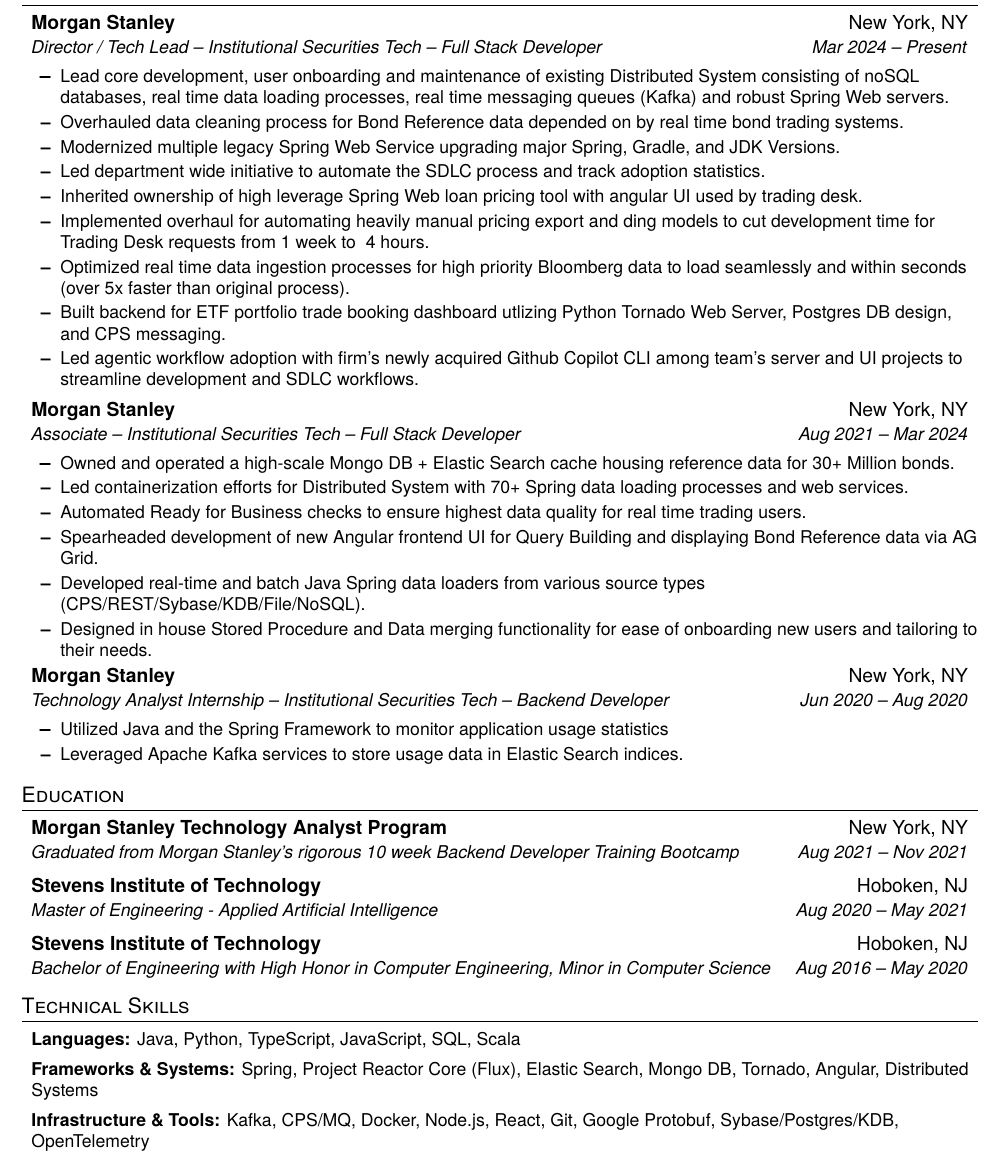
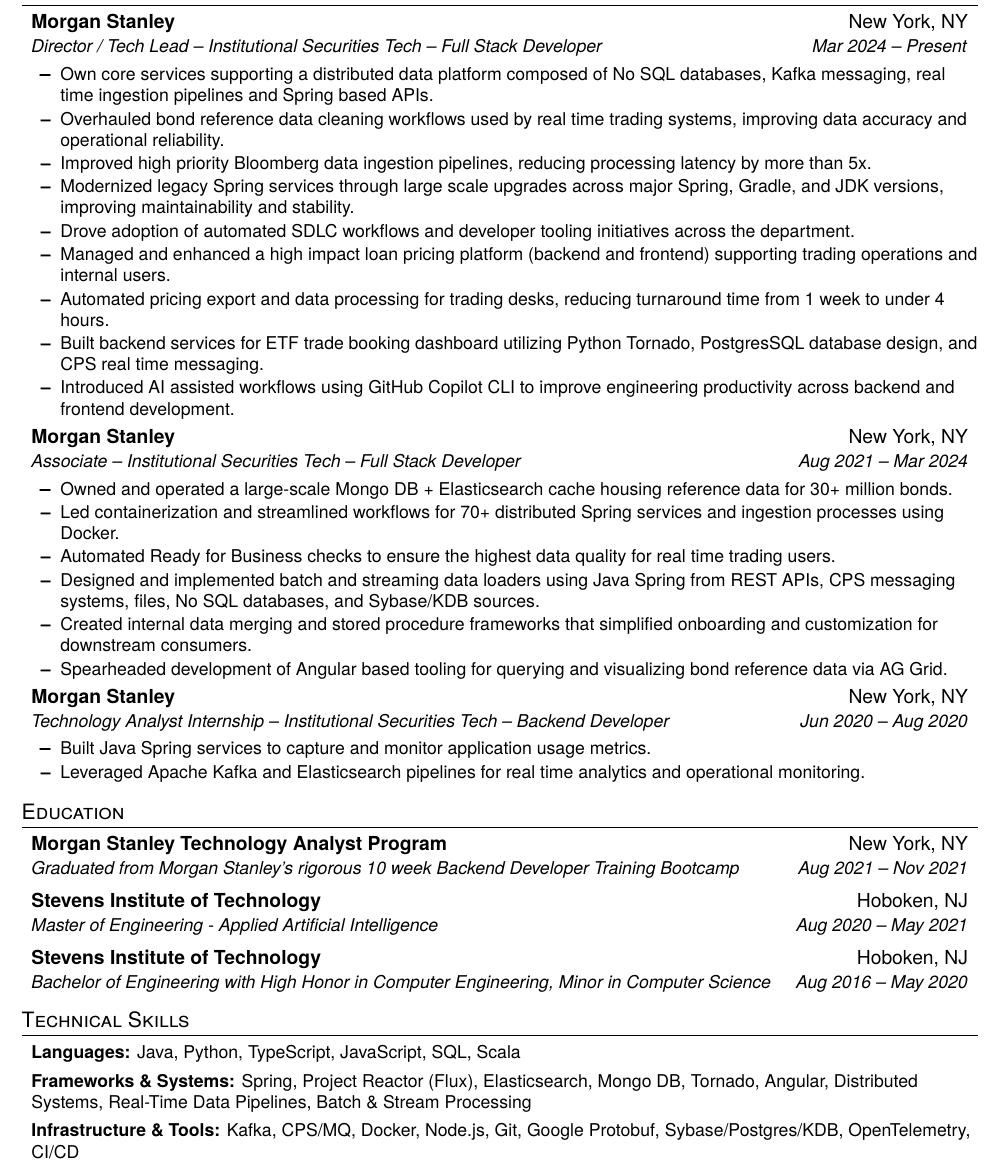
Before and after one commit to orrico-anthony/resume, a LaTeX CV (Anthony_Resume_2026.tex): part of the page, cut so that both start at the same text. Compiled offline with pdfLaTeX.

Commit message:
Cleanup resume wording

```diff
--- a/Anthony_Resume_2026.tex
+++ b/Anthony_Resume_2026.tex
@@ -64,35 +64,35 @@
       {Morgan Stanley}{New York, NY}
       {Director / Tech Lead -- Institutional Securities Tech -- Full Stack Developer}{Mar 2024 -- Present}
       \resumeItemListStart
-        \resumeItem{Lead core development, user onboarding and maintenance of existing Distributed System consisting of noSQL databases, real time data loading processes, real time messaging queues (Kafka) and robust Spring Web servers.}
-        \resumeItem{Overhauled data cleaning process for Bond Reference data depended on by real time bond trading systems.}
-        \resumeItem{Modernized multiple legacy Spring Web Service upgrading major Spring, Gradle, and JDK Versions.}
-        \resumeItem{Led department wide initiative to automate the SDLC process and track adoption statistics.}
-        \resumeItem{Inherited ownership of high leverage Spring Web loan pricing tool with angular UI used by trading desk.}
-        \resumeItem{Implemented overhaul for automating heavily manual pricing export and ding models to cut development time for Trading Desk requests from 1 week to ~4 hours.}
-        \resumeItem{Optimized real time data ingestion processes for high priority Bloomberg data to load seamlessly and within seconds (over 5x faster than original process).}
-        \resumeItem{Built backend for ETF portfolio trade booking dashboard utlizing Python Tornado Web Server, Postgres DB design, and CPS messaging.}
-        \resumeItem{Led agentic workflow adoption with firm's newly acquired Github Copilot CLI among team's server and UI projects to streamline development and SDLC workflows.}
+        \resumeItem{Own core services supporting a distributed data platform composed of No SQL databases, Kafka messaging, real time ingestion pipelines and Spring based APIs.}
+        \resumeItem{Overhauled bond reference data cleaning workflows used by real time trading systems, improving data accuracy and operational reliability.}
+        \resumeItem{Improved high priority Bloomberg data ingestion pipelines, reducing processing latency by more than 5x.}
+        \resumeItem{Modernized legacy Spring services through large scale upgrades across major Spring, Gradle, and JDK versions, improving maintainability and stability.}
+        \resumeItem{Drove adoption of automated SDLC workflows and developer tooling initiatives across the department.}
+        \resumeItem{Managed and enhanced a high impact loan pricing platform (backend and frontend) supporting trading operations and internal users.}
+        \resumeItem{Automated pricing export and data processing for trading desks, reducing turnaround time from 1 week to under 4 hours.}
+        \resumeItem{Built backend services for ETF trade booking dashboard utilizing Python Tornado, PostgresSQL database design, and CPS real time messaging.}
+        \resumeItem{Introduced AI assisted workflows using GitHub Copilot CLI to improve engineering productivity across backend and frontend development.}
       \resumeItemListEnd
 
     \resumeSubheading
       {Morgan Stanley}{New York, NY}
       {Associate -- Institutional Securities Tech -- Full Stack Developer}{Aug 2021 -- Mar 2024}
       \resumeItemListStart
-        \resumeItem{Owned and operated a high-scale Mongo DB + Elastic Search cache housing reference data for 30+ Million bonds.}
-        \resumeItem{Led containerization efforts for Distributed System with 70+ Spring data loading processes and web services.}
-        \resumeItem{Automated Ready for Business checks to ensure highest data quality for real time trading users.}
-        \resumeItem{Spearheaded development of new Angular frontend UI for Query Building and displaying Bond Reference data via AG Grid.}
-        \resumeItem{Developed real-time and batch Java Spring data loaders from various source types (CPS/REST/Sybase/KDB/File/NoSQL).}
-        \resumeItem{Designed in house Stored Procedure and Data merging functionality for ease of onboarding new users and tailoring to their needs.}
+        \resumeItem{Owned and operated a large-scale Mongo DB + Elasticsearch cache housing reference data for 30+ million bonds.}
+        \resumeItem{Led containerization and streamlined workflows for 70+ distributed Spring services and ingestion processes using Docker.}
+        \resumeItem{Automated Ready for Business checks to ensure the highest data quality for real time trading users.}
+        \resumeItem{Designed and implemented batch and streaming data loaders using Java Spring from REST APIs, CPS messaging systems, files, No SQL databases, and Sybase/KDB sources.}
+        \resumeItem{Created internal data merging and stored procedure frameworks that simplified onboarding and customization for downstream consumers.}
+        \resumeItem{Spearheaded development of Angular based tooling for querying and visualizing bond reference data via AG Grid.}
       \resumeItemListEnd
 
     \resumeSubheading
       {Morgan Stanley}{New York, NY}
       {Technology Analyst Internship -- Institutional Securities Tech -- Backend Developer}{Jun 2020 -- Aug 2020}
       \resumeItemListStart
-        \resumeItem{Utilized Java and the Spring Framework to monitor application usage statistics}
-        \resumeItem{Leveraged Apache Kafka services to store usage data in Elastic Search indices.}}
+        \resumeItem{Built Java Spring services to capture and monitor application usage metrics.}
+        \resumeItem{Leveraged Apache Kafka and Elasticsearch pipelines for real time analytics and operational monitoring.}
       \resumeItemListEnd
 
   \resumeSubHeadingListEnd
@@ -115,8 +115,8 @@
 \section{Technical Skills}
   \resumeSubHeadingListStart
     \item \small{\textbf{Languages:} Java, Python, TypeScript, JavaScript, SQL, Scala} \vspace{-4pt}
-    \item \small{\textbf{Frameworks \& Systems:} Spring, Project Reactor Core (Flux), Elastic Search, Mongo DB, Tornado, Angular, Distributed Systems \vspace{-4pt}
-    \item \small{\textbf{Infrastructure \& Tools:} Kafka, CPS/MQ, Docker, Node.js, React, Git, Google Protobuf, Sybase/Postgres/KDB, OpenTelemetry}
+    \item \small{\textbf{Frameworks \& Systems:} Spring, Project Reactor (Flux), Elasticsearch, Mongo DB, Tornado, Angular, Distributed Systems, Real-Time Data Pipelines, Batch \& Stream Processing} \vspace{-4pt}
+    \item \small{\textbf{Infrastructure \& Tools:} Kafka, CPS/MQ, Docker, Node.js, Git, Google Protobuf, Sybase/Postgres/KDB, OpenTelemetry, CI/CD}
   \resumeSubHeadingListEnd
 
 \end{document}
```
